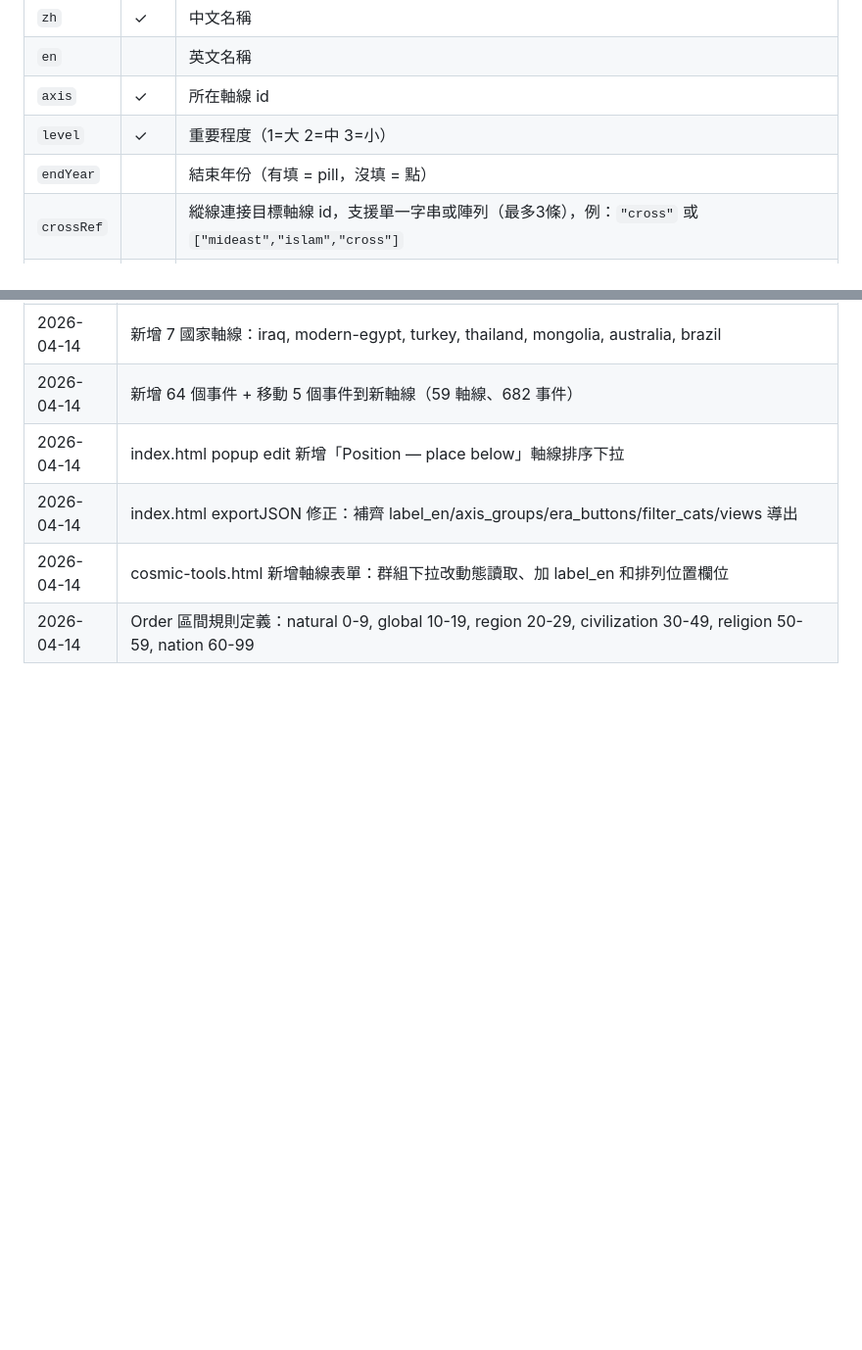
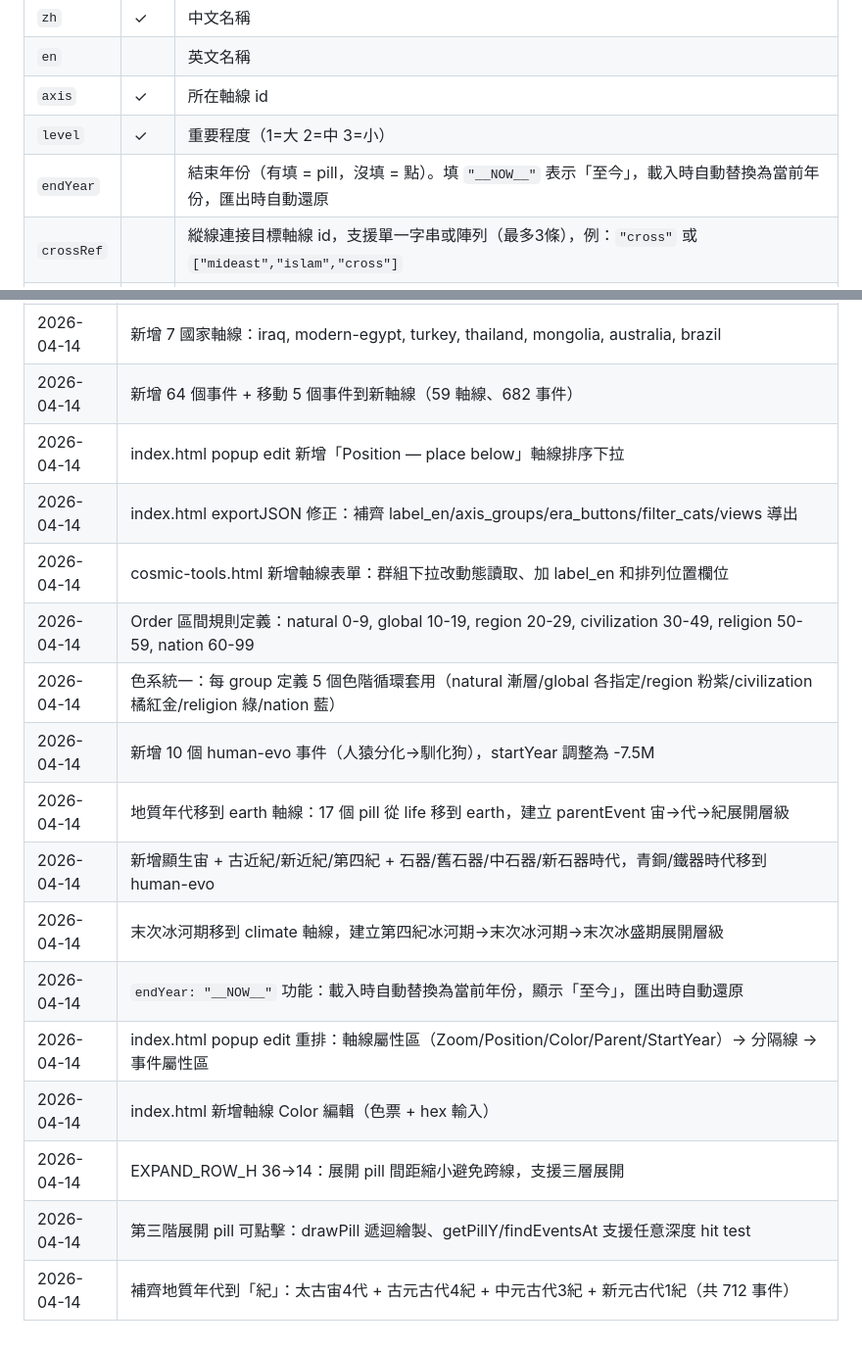
Before and after one commit to axylee/cosmic-timeline, a Markdown page: README.md, 2 parts joined by grey strips. Shown at 98% size. Drawn GitHub-style; blank space fills up the shorter version.

```diff
--- a/README.md
+++ b/README.md
@@ -343,7 +343,7 @@ events.json
 | `en` | | 英文名稱 |
 | `axis` | ✓ | 所在軸線 id |
 | `level` | ✓ | 重要程度（1=大 2=中 3=小） |
-| `endYear` | | 結束年份（有填 = pill，沒填 = 點） |
+| `endYear` | | 結束年份（有填 = pill，沒填 = 點）。填 `"__NOW__"` 表示「至今」，載入時自動替換為當前年份，匯出時自動還原 |
 | `crossRef` | | 縱線連接目標軸線 id，支援單一字串或陣列（最多3條），例：`"cross"` 或 `["mideast","islam","cross"]` |
 | `image` | | 圖片 URL |
 | `desc_zh` | | 中文描述 |
@@ -537,3 +562,14 @@ brazil 巴西 ← south-america
 | 2026-04-14 | index.html exportJSON 修正：補齊 label_en/axis_groups/era_buttons/filter_cats/views 導出 |
 | 2026-04-14 | cosmic-tools.html 新增軸線表單：群組下拉改動態讀取、加 label_en 和排列位置欄位 |
 | 2026-04-14 | Order 區間規則定義：natural 0-9, global 10-19, region 20-29, civilization 30-49, religion 50-59, nation 60-99 |
+| 2026-04-14 | 色系統一：每 group 定義 5 個色階循環套用（natural 漸層/global 各指定/region 粉紫/civilization 橘紅金/religion 綠/nation 藍）|
+| 2026-04-14 | 新增 10 個 human-evo 事件（人猿分化→馴化狗），startYear 調整為 -7.5M |
+| 2026-04-14 | 地質年代移到 earth 軸線：17 個 pill 從 life 移到 earth，建立 parentEvent 宙→代→紀展開層級 |
+| 2026-04-14 | 新增顯生宙 + 古近紀/新近紀/第四紀 + 石器/舊石器/中石器/新石器時代，青銅/鐵器時代移到 human-evo |
+| 2026-04-14 | 末次冰河期移到 climate 軸線，建立第四紀冰河期→末次冰河期→末次冰盛期展開層級 |
+| 2026-04-14 | `endYear: "__NOW__"` 功能：載入時自動替換為當前年份，顯示「至今」，匯出時自動還原 |
+| 2026-04-14 | index.html popup edit 重排：軸線屬性區（Zoom/Position/Color/Parent/StartYear）→ 分隔線 → 事件屬性區 |
+| 2026-04-14 | index.html 新增軸線 Color 編輯（色票 + hex 輸入）|
+| 2026-04-14 | EXPAND_ROW_H 36→14：展開 pill 間距縮小避免跨線，支援三層展開 |
+| 2026-04-14 | 第三階展開 pill 可點擊：drawPill 遞迴繪製、getPillY/findEventsAt 支援任意深度 hit test |
+| 2026-04-14 | 補齊地質年代到「紀」：太古宙4代 + 古元古代4紀 + 中元古代3紀 + 新元古代1紀（共 712 事件）|
```
Also changed, not shown: other parts of README.md (+33 -8 lines).
